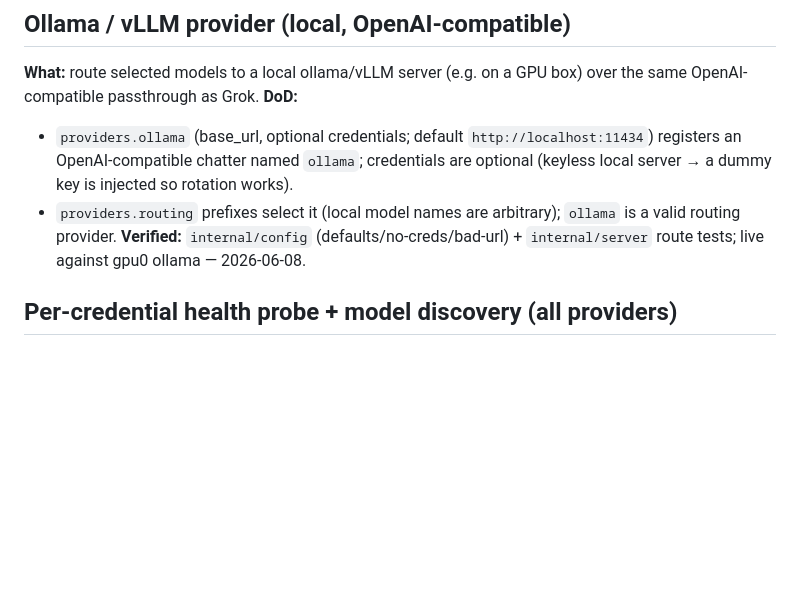
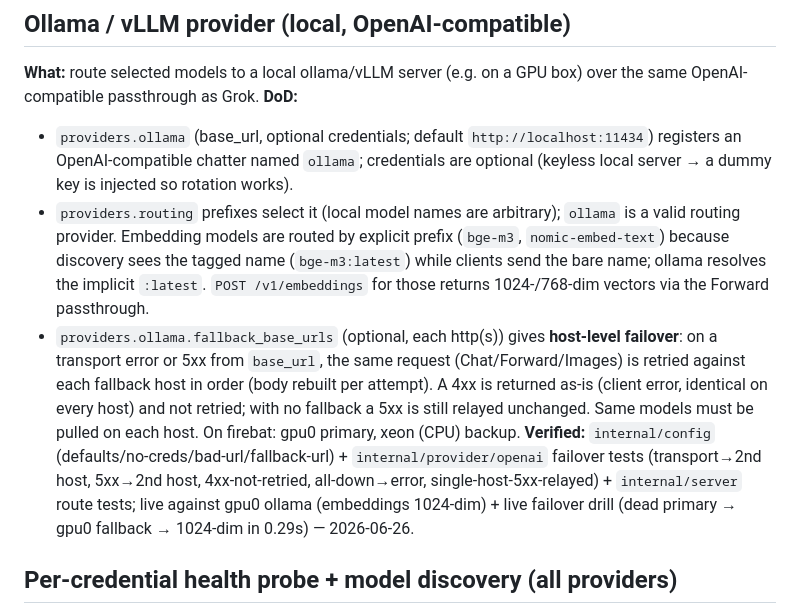
Before and after one commit to tggo/cerber, a Markdown page: DEFINITION_OF_DONE.md, the part around the change. Rendered like a GitHub page; blank space fills up the shorter version.

Commit message:
docs(dod): ollama embeddings routing + host-level failover
Why: record the embeddings routing (bge-m3/nomic) and the new gpu0->xeon
fallback behaviour as living spec.

```diff
--- a/DEFINITION_OF_DONE.md
+++ b/DEFINITION_OF_DONE.md
@@ -249,8 +249,9 @@ Keep entries terse. When behaviour changes, edit the entry (don't append a secon
 **What:** route selected models to a local ollama/vLLM server (e.g. on a GPU box) over the same OpenAI-compatible passthrough as Grok.
 **DoD:**
 - `providers.ollama` (base_url, optional credentials; default `http://localhost:11434`) registers an OpenAI-compatible chatter named `ollama`; credentials are optional (keyless local server → a dummy key is injected so rotation works).
-- `providers.routing` prefixes select it (local model names are arbitrary); `ollama` is a valid routing provider.
-**Verified:** `internal/config` (defaults/no-creds/bad-url) + `internal/server` route tests; live against gpu0 ollama — 2026-06-08.
+- `providers.routing` prefixes select it (local model names are arbitrary); `ollama` is a valid routing provider. Embedding models are routed by explicit prefix (`bge-m3`, `nomic-embed-text`) because discovery sees the tagged name (`bge-m3:latest`) while clients send the bare name; ollama resolves the implicit `:latest`. `POST /v1/embeddings` for those returns 1024-/768-dim vectors via the Forward passthrough.
+- `providers.ollama.fallback_base_urls` (optional, each http(s)) gives **host-level failover**: on a transport error or 5xx from `base_url`, the same request (Chat/Forward/Images) is retried against each fallback host in order (body rebuilt per attempt). A 4xx is returned as-is (client error, identical on every host) and not retried; with no fallback a 5xx is still relayed unchanged. Same models must be pulled on each host. On firebat: gpu0 primary, xeon (CPU) backup.
+**Verified:** `internal/config` (defaults/no-creds/bad-url/fallback-url) + `internal/provider/openai` failover tests (transport→2nd host, 5xx→2nd host, 4xx-not-retried, all-down→error, single-host-5xx-relayed) + `internal/server` route tests; live against gpu0 ollama (embeddings 1024-dim) + live failover drill (dead primary → gpu0 fallback → 1024-dim in 0.29s) — 2026-06-26.
 
 ## Per-credential health probe + model discovery (all providers)
 **What:** cerber periodically validates every credential of every provider and collects the models each provider serves, then uses that for key-health reporting and discovery routing.
```
